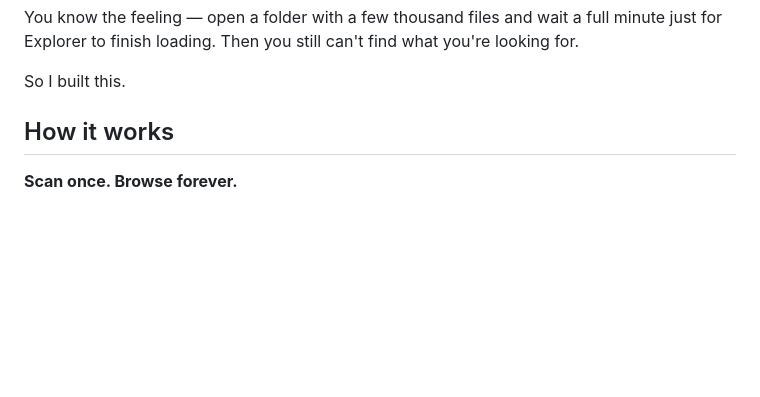
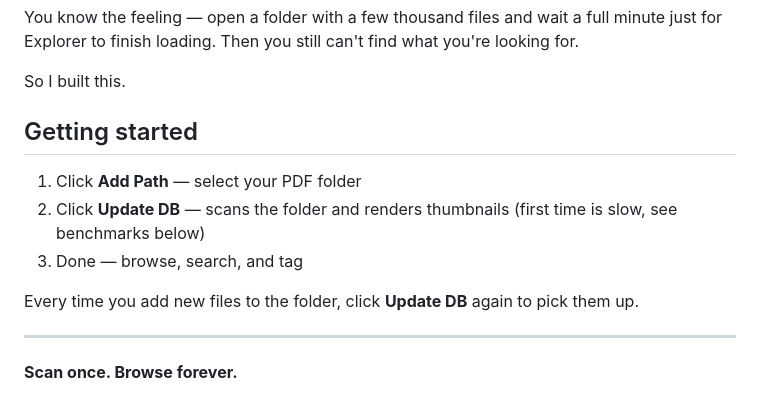
Before and after one commit to mencolovepizza/pdf-tag-simple, a Markdown page: README.md, the part around the change. Rendered like a GitHub page; blank space fills up the shorter version.

Commit message:
add getting started

```diff
--- a/README.md
+++ b/README.md
@@ -6,7 +6,17 @@ You know the feeling — open a folder with a few thousand files and wait a full
 
 So I built this.
 
-## How it works
+## Getting started
+
+1. Click **Add Path** — select your PDF folder
+2. Click **Update DB** — scans the folder and renders thumbnails (first time is slow, see benchmarks below)
+3. Done — browse, search, and tag
+
+Every time you add new files to the folder, click **Update DB** again to pick them up.
+
+---
+
+
 
 **Scan once. Browse forever.**
 
```
